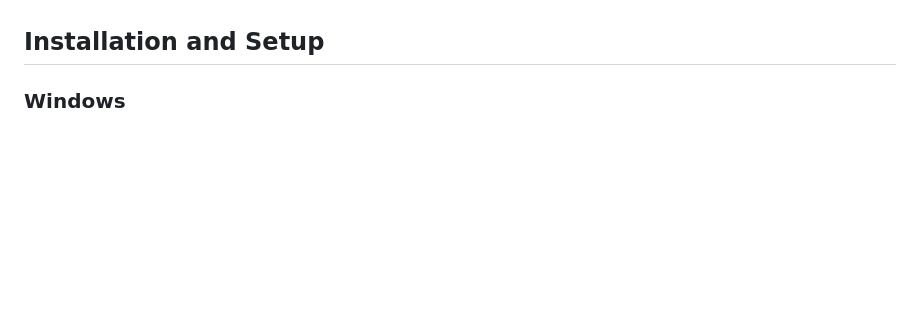
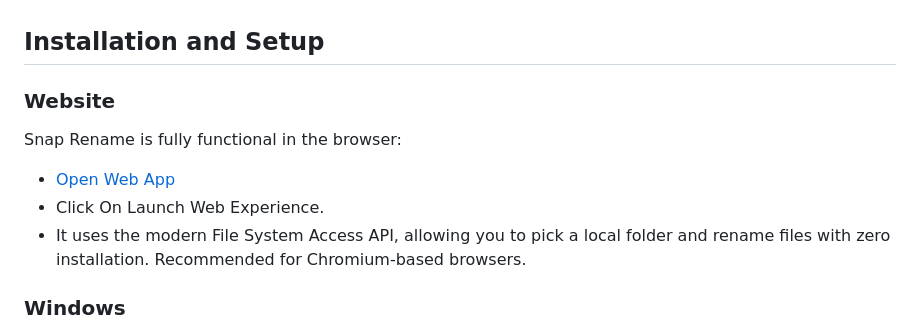
Before and after one commit to Satvik-web/Snap-Rename, a Markdown page: README.md, the part around the change. GitHub-like rendering; blank space fills up the shorter version.

```diff
--- a/README.md
+++ b/README.md
@@ -10,6 +10,12 @@ Snap Rename is a high-performance, cross-platform batch file renaming suite desi
 - **Safety First Architecture**: Every batch operation is automatically logged to a persistent Undo history, allowing you to revert complex renames at any time without data loss.
 
 ## Installation and Setup
+
+### Website
+Snap Rename is fully functional in the browser:
+- [Open Web App](https://satvik-web.github.io/Snap-Rename/)
+- Click On Launch Web Experience.
+- It uses the modern File System Access API, allowing you to pick a local folder and rename files with zero installation. Recommended for Chromium-based browsers.
 
 ### Windows
 - **Installer**: [Download windows_installer.exe](https://github.com/Satvik-web/Snap-Rename/releases/download/v1.0.0/windows_installer.exe)
```
